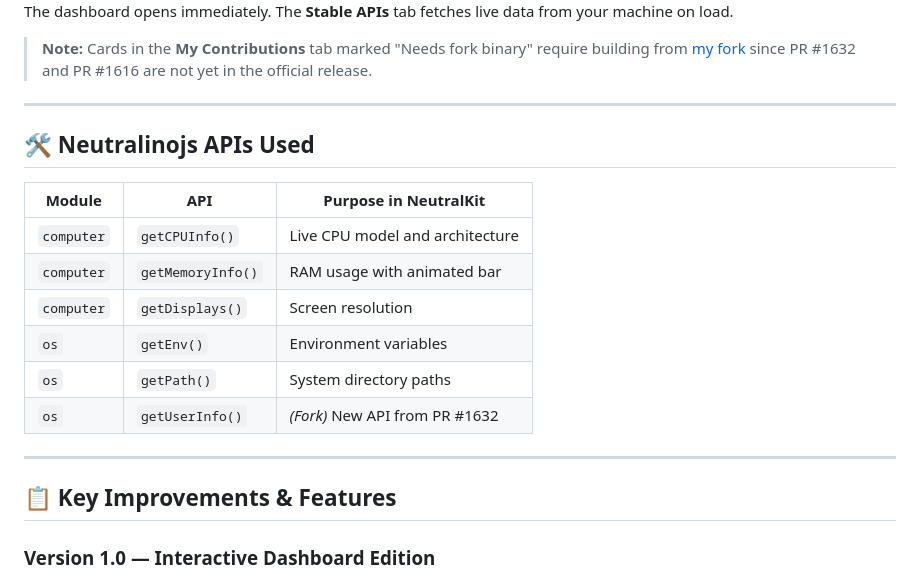
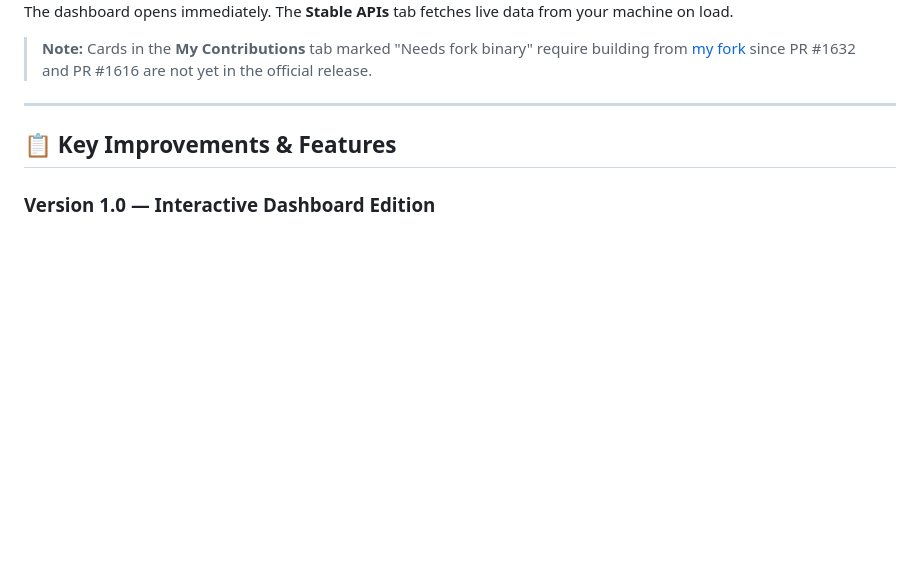
Before and after one commit to itssagarK/neutralkit, a Markdown page: README.md, the part around the change. Rendered like a GitHub page; blank space fills up the shorter version.

```diff
--- a/README.md
+++ b/README.md
@@ -214,18 +214,6 @@ The dashboard opens immediately. The **Stable APIs** tab fetches live data from
 
 ---
 
-## 🛠 Neutralinojs APIs Used
-
-| Module | API | Purpose in NeutralKit |
-|--------|-----|----------------------|
-| `computer` | `getCPUInfo()` | Live CPU model and architecture |
-| `computer` | `getMemoryInfo()` | RAM usage with animated bar |
-| `computer` | `getDisplays()` | Screen resolution |
-| `os` | `getEnv()` | Environment variables |
-| `os` | `getPath()` | System directory paths |
-| `os` | `getUserInfo()` | *(Fork)* New API from PR #1632 |
-
----
 
 ## 📋 Key Improvements & Features
 
```
